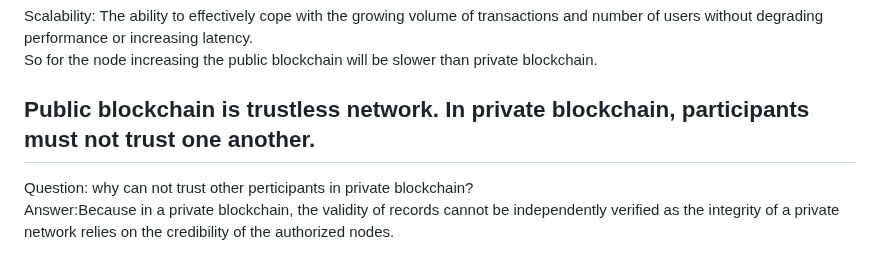
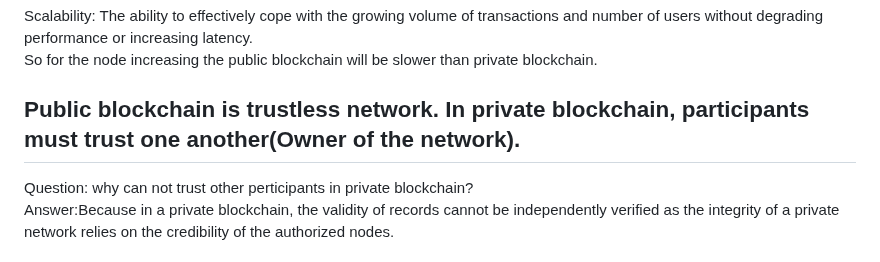
Before and after one commit to JasonChen990513/Blockchain-Certified-Developer-Course-Tijarah, a Markdown page: 2_Blockchain_Architecture/1_Public_private_and_consortium_blockchains.md, the part around one of its changes. Drawn GitHub-style.

```diff
--- a/2_Blockchain_Architecture/1_Public_private_and_consortium_blockchains.md
+++ b/2_Blockchain_Architecture/1_Public_private_and_consortium_blockchains.md
@@ -100,7 +100,7 @@ Scalability: The ability to effectively cope with the growing volume of transact
 So for the node increasing the public blockchain will be slower than private blockchain.
 
 
-## Public blockchain is trustless network. In private blockchain, participants must not trust one another.
+## Public blockchain is trustless network. In private blockchain, participants must trust one another(Owner of the network).
 Question: why can not trust other perticipants in private blockchain?
 Answer:Because in a private blockchain, the validity of records cannot be independently verified as the integrity of a private network relies on the credibility of the authorized nodes.
 
```
Also changed, not shown: other parts of 2_Blockchain_Architecture/1_Public_private_and_consortium_blockchains.md (+1 -1 lines).
